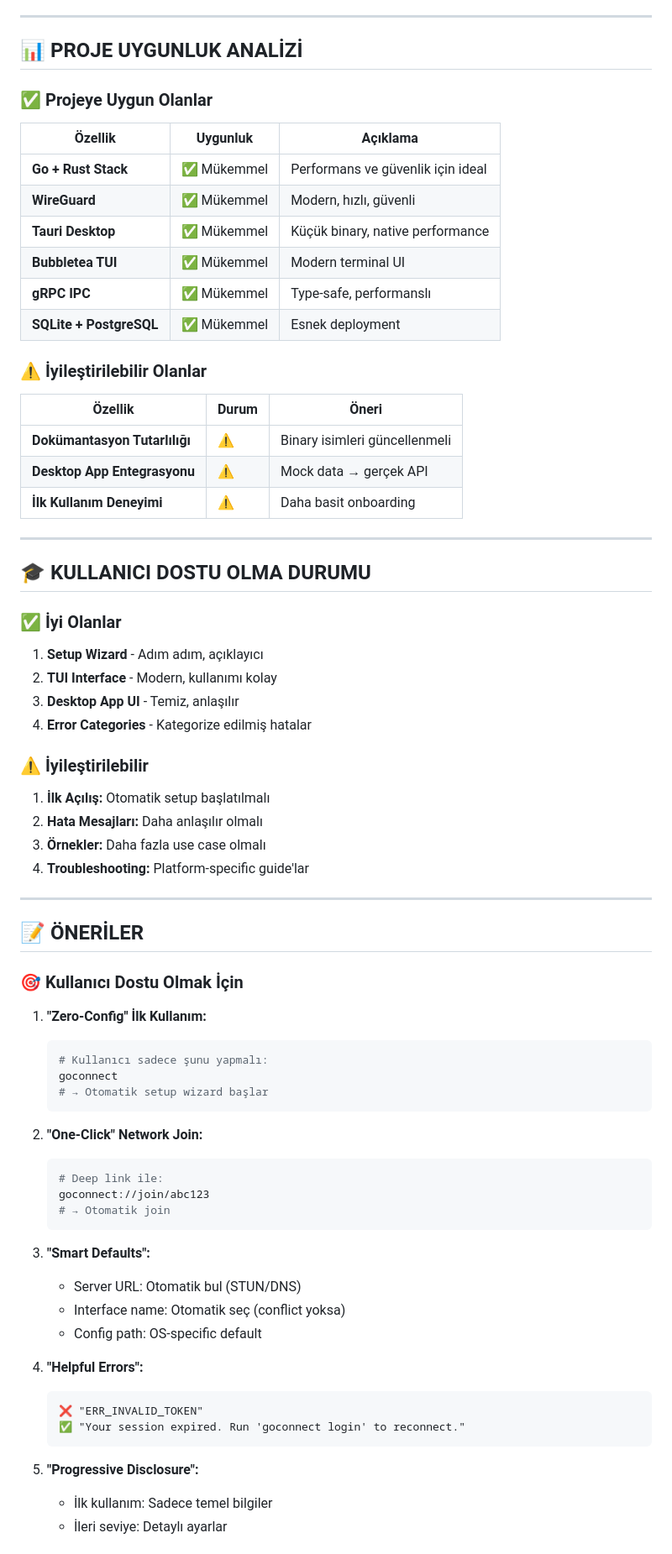
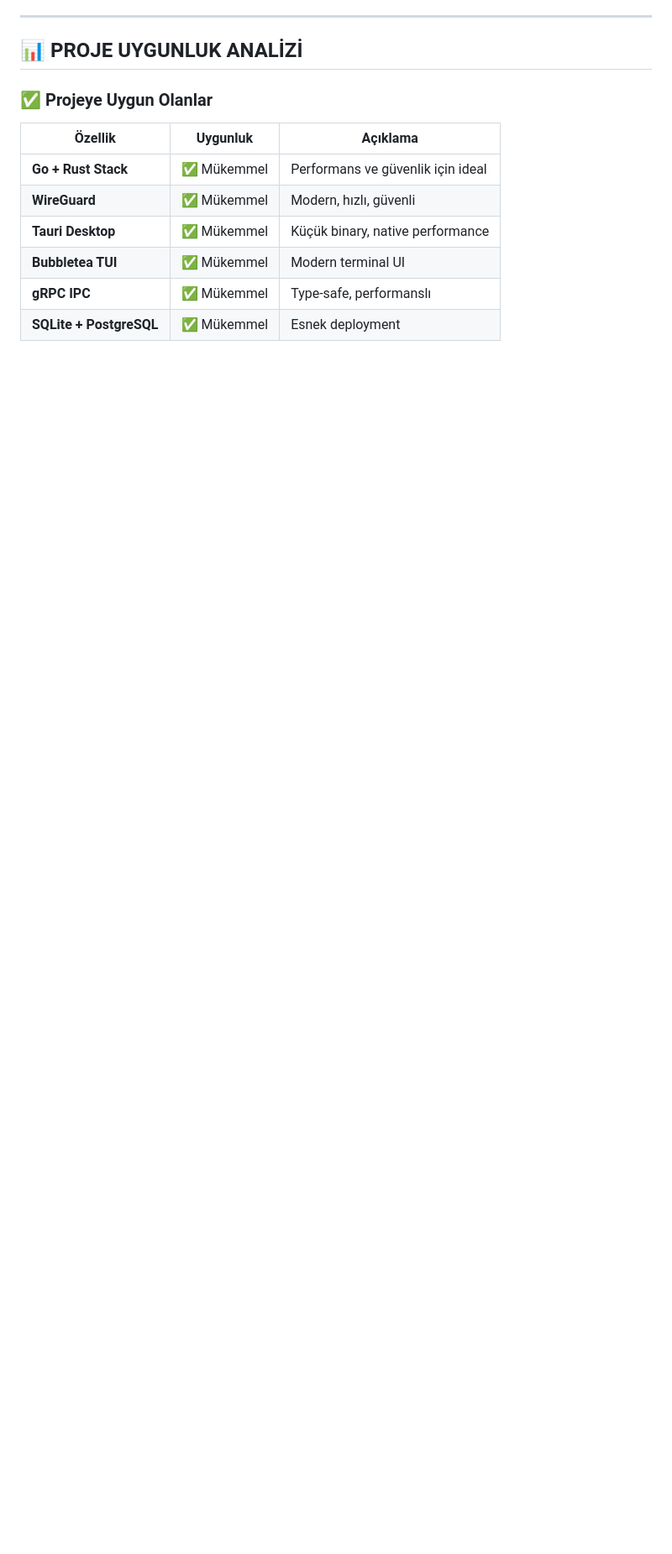
Before and after one commit to orhaniscoding/goconnect, a Markdown page: docs/PROJECT_ANALYSIS.md, the part around the change printed below. Shown: that part at 84% size. GitHub-like rendering; blank space fills up the shorter version.

````diff
--- a/docs/PROJECT_ANALYSIS.md
+++ b/docs/PROJECT_ANALYSIS.md
@@ -240,64 +163,3 @@ curl -fsSL https://goconnect.io/install.sh | bash
 | **gRPC IPC** | ✅ Mükemmel | Type-safe, performanslı |
 | **SQLite + PostgreSQL** | ✅ Mükemmel | Esnek deployment |
 
-### ⚠️ İyileştirilebilir Olanlar
-
-| Özellik | Durum | Öneri |
-|---------|-------|-------|
-| **Dokümantasyon Tutarlılığı** | ⚠️ | Binary isimleri güncellenmeli |
-| **Desktop App Entegrasyonu** | ⚠️ | Mock data → gerçek API |
-| **İlk Kullanım Deneyimi** | ⚠️ | Daha basit onboarding |
-
----
-
-## 🎓 KULLANICI DOSTU OLMA DURUMU
-
-### ✅ İyi Olanlar
-
-1. **Setup Wizard** - Adım adım, açıklayıcı
-2. **TUI Interface** - Modern, kullanımı kolay
-3. **Desktop App UI** - Temiz, anlaşılır
-4. **Error Categories** - Kategorize edilmiş hatalar
-
-### ⚠️ İyileştirilebilir
-
-1. **İlk Açılış:** Otomatik setup başlatılmalı
-2. **Hata Mesajları:** Daha anlaşılır olmalı
-3. **Örnekler:** Daha fazla use case olmalı
-4. **Troubleshooting:** Platform-specific guide'lar
-
----
-
-## 📝 ÖNERİLER
-
-### 🎯 Kullanıcı Dostu Olmak İçin
-
-1. **"Zero-Config" İlk Kullanım:**
-   ```bash
-   # Kullanıcı sadece şunu yapmalı:
-   goconnect
-   # → Otomatik setup wizard başlar
-   ```
-
-2. **"One-Click" Network Join:**
-   ```bash
-   # Deep link ile:
-   goconnect://join/abc123
-   # → Otomatik join
-   ```
-
-3. **"Smart Defaults":**
-   - Server URL: Otomatik bul (STUN/DNS)
-   - Interface name: Otomatik seç (conflict yoksa)
-   - Config path: OS-specific default
-
-4. **"Helpful Errors":**
-   ```
-   ❌ "ERR_INVALID_TOKEN"
-   ✅ "Your session expired. Run 'goconnect login' to reconnect."
-   ```
-
-5. **"Progressive Disclosure":**
-   - İlk kullanım: Sadece temel bilgiler
-   - İleri seviye: Detaylı ayarlar
-
````
Also changed, not shown: other parts of docs/PROJECT_ANALYSIS.md (+35 -153 lines), docs/SELF_HOSTED.md (added, +60 -0 lines), docs/USER_GUIDE.md (+29 -33 lines).
